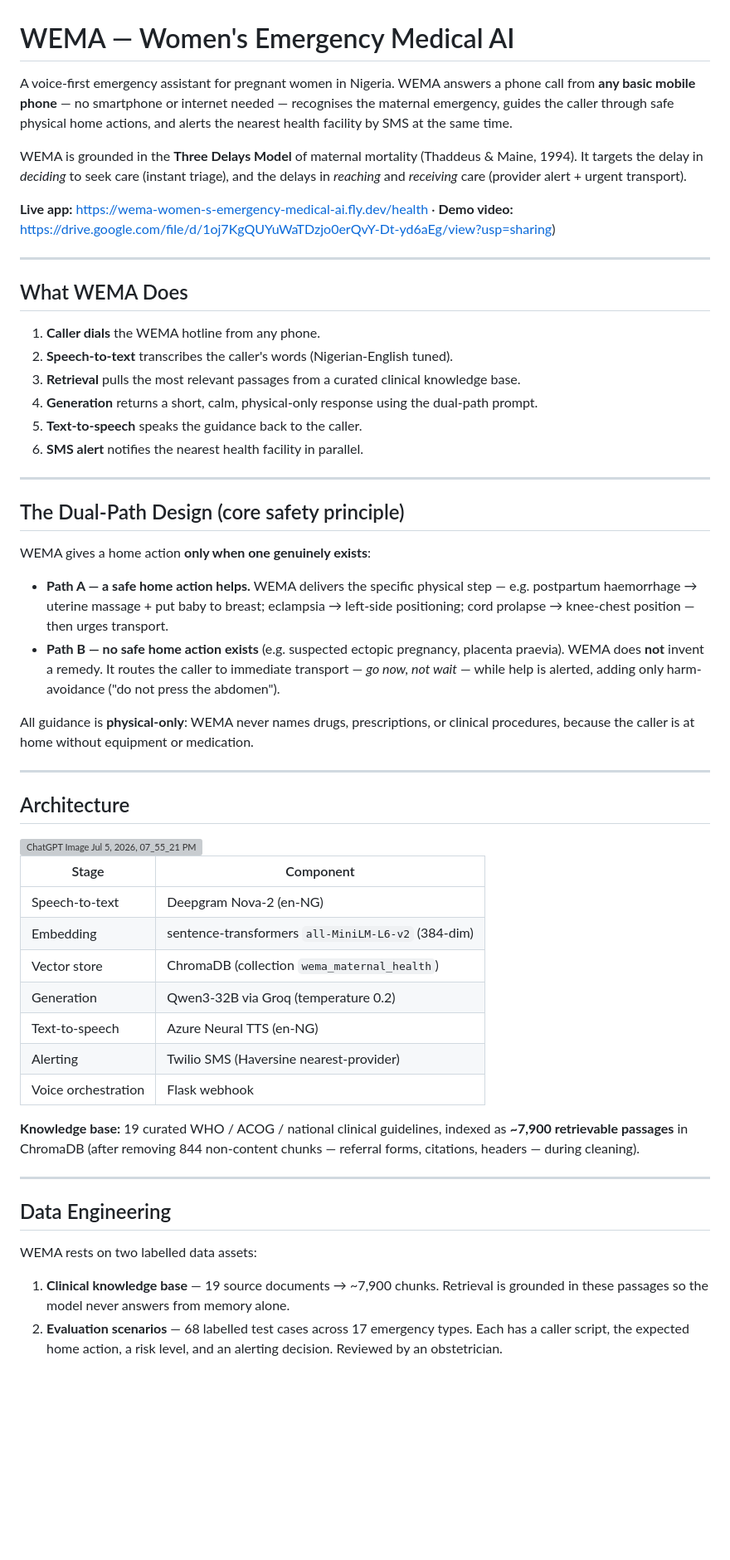
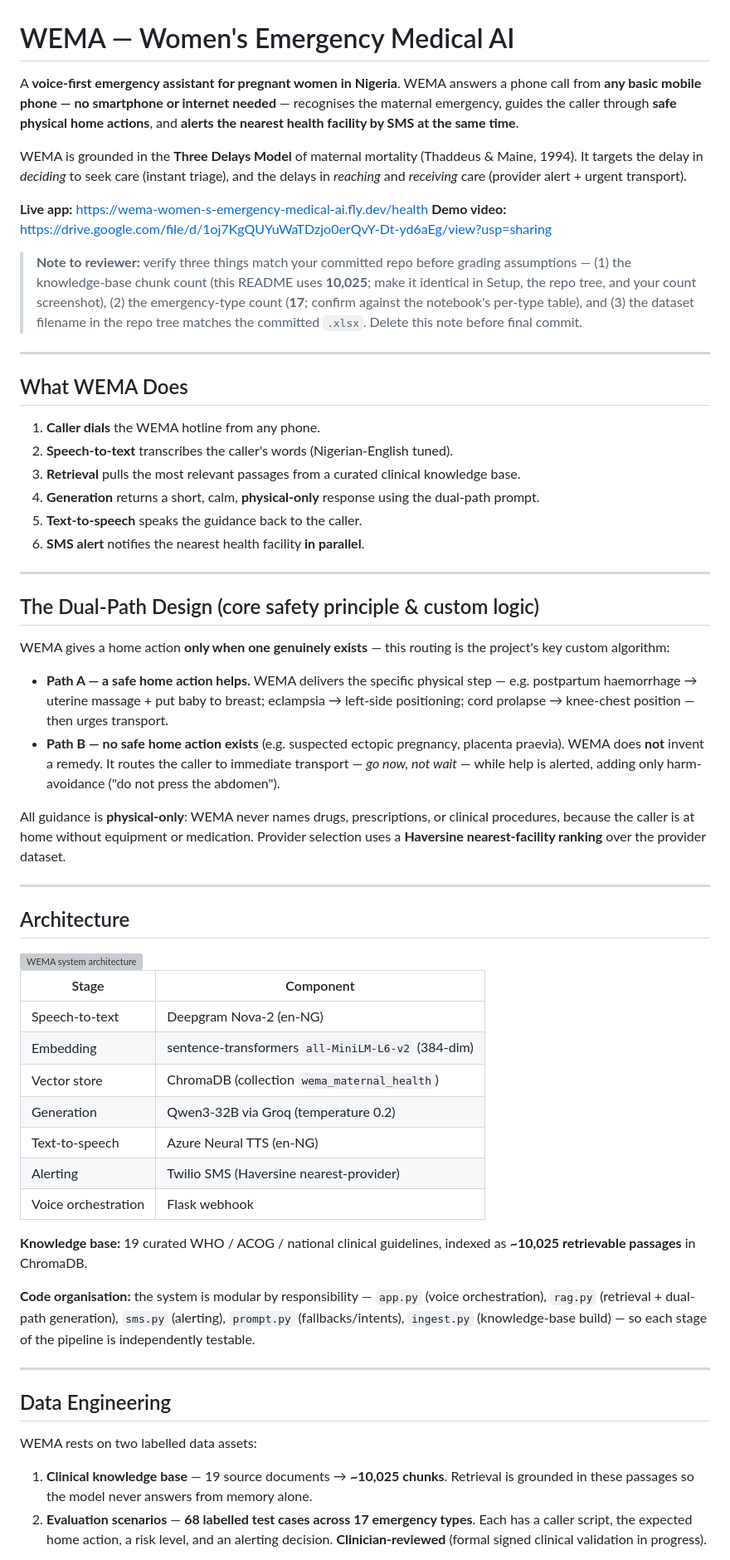
Before and after one commit to Pam-Pam29/WEMA-Women-s-Emergency-Medical-AI, a Markdown page: README.md, the part around one of its changes. Shown at 83% size. Drawn GitHub-style; blank space fills up the shorter version; grey boxes are pictures that could not be loaded.

```diff
--- a/README.md
+++ b/README.md
@@ -1,11 +1,13 @@
 # WEMA — Women's Emergency Medical AI
 
-A voice-first emergency assistant for pregnant women in Nigeria. WEMA answers a phone call from **any basic mobile phone** — no smartphone or internet needed — recognises the maternal emergency, guides the caller through safe physical home actions, and alerts the nearest health facility by SMS at the same time.
+A **voice-first emergency assistant for pregnant women in Nigeria**. WEMA answers a phone call from **any basic mobile phone — no smartphone or internet needed** — recognises the maternal emergency, guides the caller through **safe physical home actions**, and **alerts the nearest health facility by SMS at the same time**.
 
 WEMA is grounded in the **Three Delays Model** of maternal mortality (Thaddeus & Maine, 1994). It targets the delay in *deciding* to seek care (instant triage), and the delays in *reaching* and *receiving* care (provider alert + urgent transport).
 
-**Live app:** https://wema-women-s-emergency-medical-ai.fly.dev/health ·
-**Demo video:** https://drive.google.com/file/d/1oj7KgQUYuWaTDzjo0erQvY-Dt-yd6aEg/view?usp=sharing)
+**Live app:** https://wema-women-s-emergency-medical-ai.fly.dev/health
+**Demo video:** https://drive.google.com/file/d/1oj7KgQUYuWaTDzjo0erQvY-Dt-yd6aEg/view?usp=sharing
+
+> **Note to reviewer:** verify three things match your committed repo before grading assumptions — (1) the knowledge-base chunk count (this README uses **10,025**; make it identical in Setup, the repo tree, and your count screenshot), (2) the emergency-type count (**17**; confirm against the notebook's per-type table), and (3) the dataset filename in the repo tree matches the committed `.xlsx`. Delete this note before final commit.
 
 ---
 
@@ -14,25 +16,25 @@ WEMA is grounded in the **Three Delays Model** of maternal mortality (Thaddeus &
 1. **Caller dials** the WEMA hotline from any phone.
 2. **Speech-to-text** transcribes the caller's words (Nigerian-English tuned).
 3. **Retrieval** pulls the most relevant passages from a curated clinical knowledge base.
-4. **Generation** returns a short, calm, physical-only response using the dual-path prompt.
+4. **Generation** returns a short, calm, **physical-only** response using the dual-path prompt.
 5. **Text-to-speech** speaks the guidance back to the caller.
-6. **SMS alert** notifies the nearest health facility in parallel.
+6. **SMS alert** notifies the nearest health facility **in parallel**.
 
 ---
 
-## The Dual-Path Design (core safety principle)
+## The Dual-Path Design (core safety principle & custom logic)
 
-WEMA gives a home action **only when one genuinely exists**:
+WEMA gives a home action **only when one genuinely exists** — this routing is the project's key custom algorithm:
 
 - **Path A — a safe home action helps.** WEMA delivers the specific physical step — e.g. postpartum haemorrhage → uterine massage + put baby to breast; eclampsia → left-side positioning; cord prolapse → knee-chest position — then urges transport.
 - **Path B — no safe home action exists** (e.g. suspected ectopic pregnancy, placenta praevia). WEMA does **not** invent a remedy. It routes the caller to immediate transport — *go now, not wait* — while help is alerted, adding only harm-avoidance ("do not press the abdomen").
 
-All guidance is **physical-only**: WEMA never names drugs, prescriptions, or clinical procedures, because the caller is at home without equipment or medication.
+All guidance is **physical-only**: WEMA never names drugs, prescriptions, or clinical procedures, because the caller is at home without equipment or medication. Provider selection uses a **Haversine nearest-facility ranking** over the provider dataset.
 
 ---
 
 ## Architecture
-<img width="1672" height="941" alt="ChatGPT Image Jul 5, 2026, 07_55_21 PM" src="https://github.com/user-attachments/assets/d744c09f-be01-4a78-bfec-e2904c9d7083" />
+<img width="1672" height="941" alt="WEMA system architecture" src="https://github.com/user-attachments/assets/d744c09f-be01-4a78-bfec-e2904c9d7083" />
 
 | Stage | Component |
 |---|---|
@@ -44,7 +46,9 @@ All guidance is **physical-only**: WEMA never names drugs, prescriptions, or cli
 | Alerting | Twilio SMS (Haversine nearest-provider) |
 | Voice orchestration | Flask webhook |
 
-**Knowledge base:** 19 curated WHO / ACOG / national clinical guidelines, indexed as **~7,900 retrievable passages** in ChromaDB (after removing 844 non-content chunks — referral forms, citations, headers — during cleaning).
+**Knowledge base:** 19 curated WHO / ACOG / national clinical guidelines, indexed as **~10,025 retrievable passages** in ChromaDB.
+
+**Code organisation:** the system is modular by responsibility — `app.py` (voice orchestration), `rag.py` (retrieval + dual-path generation), `sms.py` (alerting), `prompt.py` (fallbacks/intents), `ingest.py` (knowledge-base build) — so each stage of the pipeline is independently testable.
 
 ---
 
@@ -52,6 +56,6 @@ All guidance is **physical-only**: WEMA never names drugs, prescriptions, or cli
 
 WEMA rests on two labelled data assets:
 
-1. **Clinical knowledge base** — 19 source documents → ~7,900 chunks. Retrieval is grounded in these passages so the model never answers from memory alone.
-2. **Evaluation scenarios** — 68 labelled test cases across 17 emergency types. Each has a caller script, the expected home action, a risk level, and an alerting decision. Reviewed by an obstetrician.
+1. **Clinical knowledge base** — 19 source documents → **~10,025 chunks**. Retrieval is grounded in these passages so the model never answers from memory alone.
+2. **Evaluation scenarios** — **68 labelled test cases across 17 emergency types**. Each has a caller script, the expected home action, a risk level, and an alerting decision. **Clinician-reviewed** (formal signed clinical validation in progress).
 
```
Also changed, not shown: other parts of README.md (+92 -36 lines).
